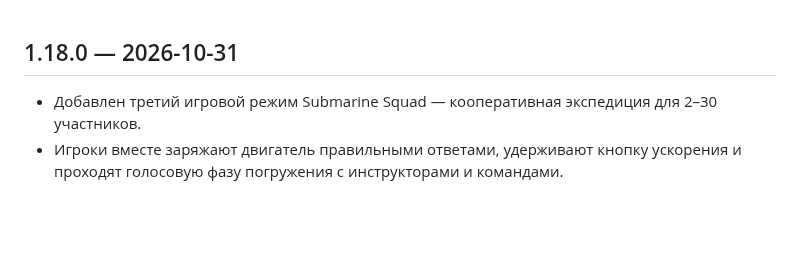
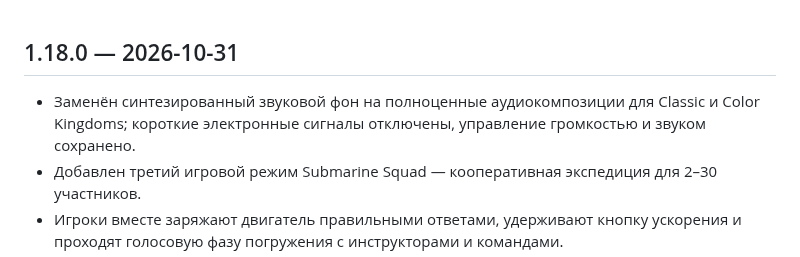
Before and after one commit to evpstg-bit/kviz-arena, a Markdown page: CHANGELOG.md, the part around the change. GitHub-like rendering; blank space fills up the shorter version.

Commit message:
Document full background music tracks and attribution

```diff
--- a/CHANGELOG.md
+++ b/CHANGELOG.md
@@ -1,4 +1,5 @@
 ## 1.18.0 — 2026-10-31
+- Заменён синтезированный звуковой фон на полноценные аудиокомпозиции для Classic и Color Kingdoms; короткие электронные сигналы отключены, управление громкостью и звуком сохранено.
 - Добавлен третий игровой режим Submarine Squad — кооперативная экспедиция для 2–30 участников.
 - Игроки вместе заряжают двигатель правильными ответами, удерживают кнопку ускорения и проходят голосовую фазу погружения с инструкторами и командами.
 - Добавлены отдельные экраны ведущего и участников, индикатор преследующей рыбы, прогресс экспедиции и итоговый рейтинг.
```
